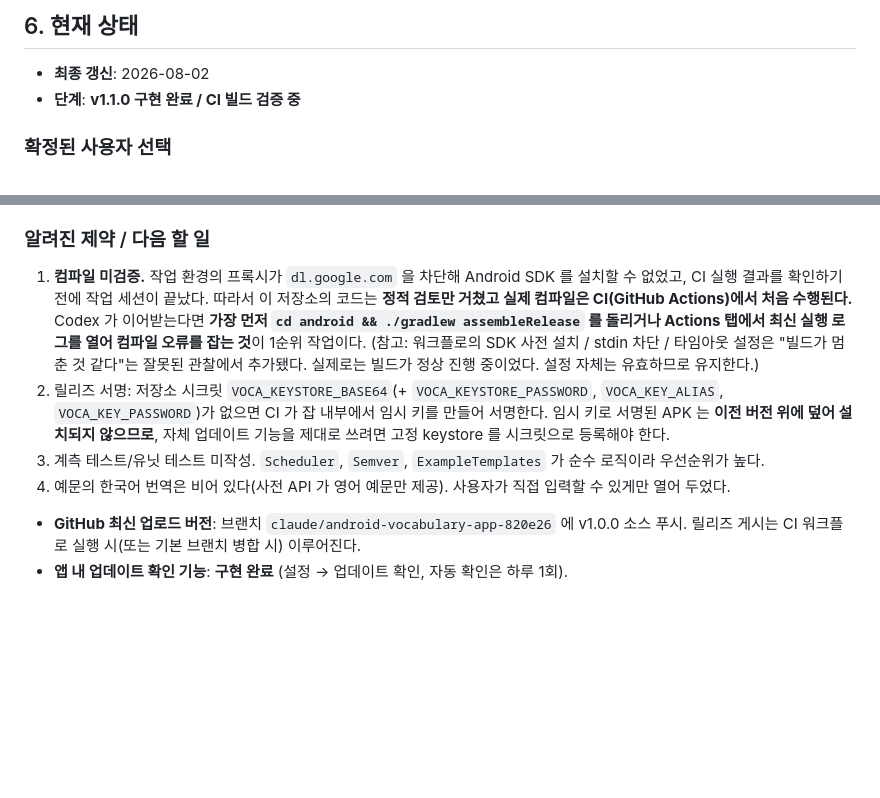
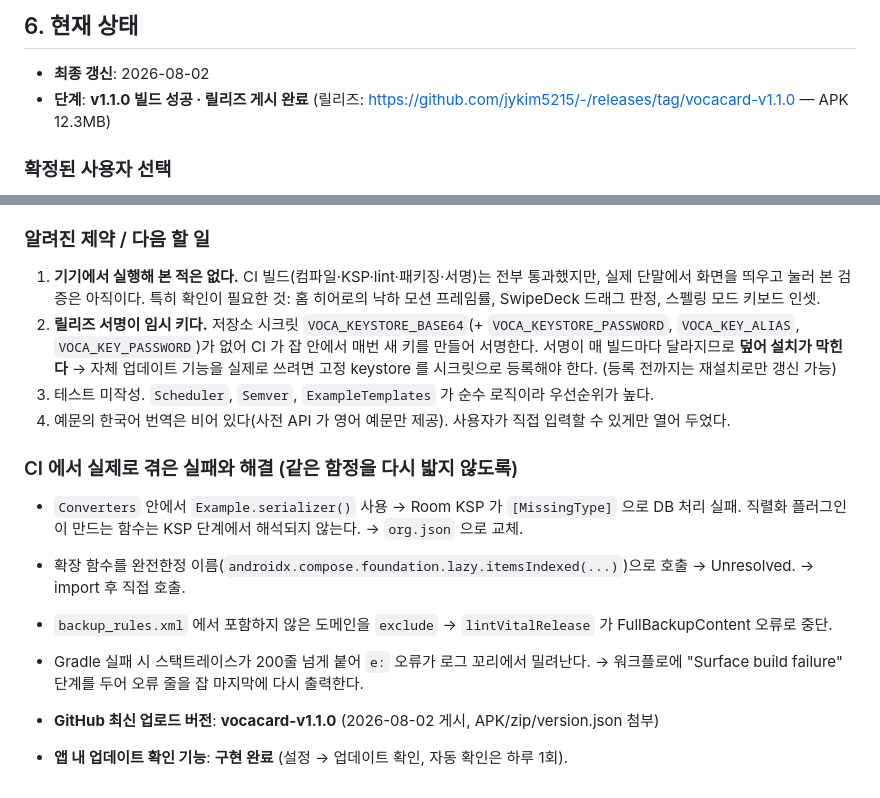
Before and after one commit to jykim5215/-, a Markdown page: HANDOFF.md, 2 parts joined by grey strips. Rendered like a GitHub page; blank space fills up the shorter version.

Commit message:
docs: record v1.1.0 release and the CI failures resolved along the way
Co-Authored-By: Claude Opus 5 <noreply@anthropic.com>
Claude-Session: https://claude.ai/code/session_01LvMZwuAYVmMe75ZcyzTqbn

```diff
--- a/HANDOFF.md
+++ b/HANDOFF.md
@@ -169,7 +169,8 @@
 ## 6. 현재 상태
 
 - **최종 갱신**: 2026-08-02
-- **단계**: **v1.1.0 구현 완료 / CI 빌드 검증 중**
+- **단계**: **v1.1.0 빌드 성공 · 릴리즈 게시 완료**
+  (릴리즈: https://github.com/jykim5215/-/releases/tag/vocacard-v1.1.0 — APK 12.3MB)
 
 ### 확정된 사용자 선택
 - **UI 스타일: B · Paper** (따뜻한 종이 배경 `#F6F1E8`, 잉크 `#241F1A`, 테라코타 포인트 `#C2603C`,
@@ -196,20 +197,25 @@
   `.github/workflows/release.yml`(version.json 변경 시 APK 빌드 → `v<version>` 릴리즈 게시)
 
 ### 알려진 제약 / 다음 할 일
-1. **컴파일 미검증.** 작업 환경의 프록시가 `dl.google.com` 을 차단해 Android SDK 를 설치할 수 없었고,
-   CI 실행 결과를 확인하기 전에 작업 세션이 끝났다.
-   따라서 이 저장소의 코드는 **정적 검토만 거쳤고 실제 컴파일은 CI(GitHub Actions)에서 처음 수행된다.**
-   Codex 가 이어받는다면 **가장 먼저 `cd android && ./gradlew assembleRelease` 를 돌리거나
-   Actions 탭에서 최신 실행 로그를 열어 컴파일 오류를 잡는 것**이 1순위 작업이다.
-   (참고: 워크플로의 SDK 사전 설치 / stdin 차단 / 타임아웃 설정은 "빌드가 멈춘 것 같다"는
-   잘못된 관찰에서 추가됐다. 실제로는 빌드가 정상 진행 중이었다. 설정 자체는 유효하므로 유지한다.)
-2. 릴리즈 서명: 저장소 시크릿 `VOCA_KEYSTORE_BASE64`(+ `VOCA_KEYSTORE_PASSWORD`,
-   `VOCA_KEY_ALIAS`, `VOCA_KEY_PASSWORD`)가 없으면 CI 가 잡 내부에서 임시 키를 만들어 서명한다.
-   임시 키로 서명된 APK 는 **이전 버전 위에 덮어 설치되지 않으므로**, 자체 업데이트 기능을
-   제대로 쓰려면 고정 keystore 를 시크릿으로 등록해야 한다.
-3. 계측 테스트/유닛 테스트 미작성. `Scheduler`, `Semver`, `ExampleTemplates` 가 순수 로직이라 우선순위가 높다.
+1. **기기에서 실행해 본 적은 없다.** CI 빌드(컴파일·KSP·lint·패키징·서명)는 전부 통과했지만,
+   실제 단말에서 화면을 띄우고 눌러 본 검증은 아직이다. 특히 확인이 필요한 것:
+   홈 히어로의 낙하 모션 프레임률, SwipeDeck 드래그 판정, 스펠링 모드 키보드 인셋.
+2. **릴리즈 서명이 임시 키다.** 저장소 시크릿 `VOCA_KEYSTORE_BASE64`(+ `VOCA_KEYSTORE_PASSWORD`,
+   `VOCA_KEY_ALIAS`, `VOCA_KEY_PASSWORD`)가 없어 CI 가 잡 안에서 매번 새 키를 만들어 서명한다.
+   서명이 매 빌드마다 달라지므로 **덮어 설치가 막힌다** → 자체 업데이트 기능을 실제로 쓰려면
+   고정 keystore 를 시크릿으로 등록해야 한다. (등록 전까지는 재설치로만 갱신 가능)
+3. 테스트 미작성. `Scheduler`, `Semver`, `ExampleTemplates` 가 순수 로직이라 우선순위가 높다.
 4. 예문의 한국어 번역은 비어 있다(사전 API 가 영어 예문만 제공). 사용자가 직접 입력할 수 있게만 열어 두었다.
 
-- **GitHub 최신 업로드 버전**: 브랜치 `claude/android-vocabulary-app-820e26` 에 v1.0.0 소스 푸시.
-  릴리즈 게시는 CI 워크플로 실행 시(또는 기본 브랜치 병합 시) 이루어진다.
+### CI 에서 실제로 겪은 실패와 해결 (같은 함정을 다시 밟지 않도록)
+- `Converters` 안에서 `Example.serializer()` 사용 → Room KSP 가
+  `[MissingType]` 으로 DB 처리 실패. 직렬화 플러그인이 만드는 함수는 KSP 단계에서 해석되지 않는다.
+  → `org.json` 으로 교체.
+- 확장 함수를 완전한정 이름(`androidx.compose.foundation.lazy.itemsIndexed(...)`)으로 호출 → Unresolved.
+  → import 후 직접 호출.
+- `backup_rules.xml` 에서 포함하지 않은 도메인을 `exclude` → `lintVitalRelease` 가 FullBackupContent 오류로 중단.
+- Gradle 실패 시 스택트레이스가 200줄 넘게 붙어 `e:` 오류가 로그 꼬리에서 밀려난다.
+  → 워크플로에 "Surface build failure" 단계를 두어 오류 줄을 잡 마지막에 다시 출력한다.
+
+- **GitHub 최신 업로드 버전**: **vocacard-v1.1.0** (2026-08-02 게시, APK/zip/version.json 첨부)
 - **앱 내 업데이트 확인 기능**: **구현 완료** (설정 → 업데이트 확인, 자동 확인은 하루 1회).
```
